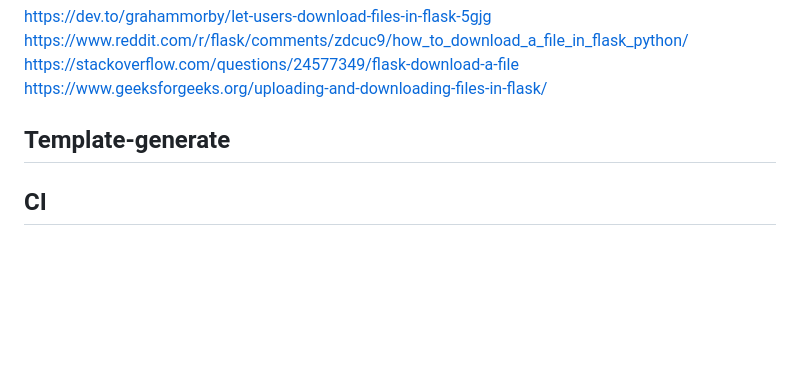
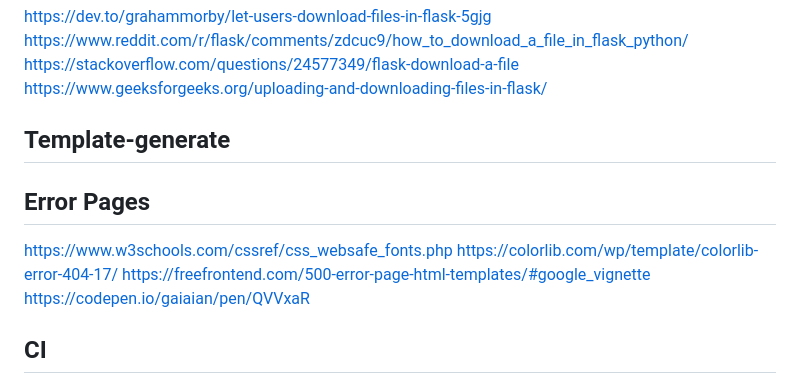
Before and after one commit to C4RR0T02/AdminGuard, a Markdown page: documentation/references.md, the part around the change. Rendered like a GitHub page; blank space fills up the shorter version.

Commit message:
feat: updated references

```diff
--- a/documentation/references.md
+++ b/documentation/references.md
@@ -73,6 +73,13 @@ https://www.geeksforgeeks.org/uploading-and-downloading-files-in-flask/
 ## Template-generate
 
 
+## Error Pages
+https://www.w3schools.com/cssref/css_websafe_fonts.php
+https://colorlib.com/wp/template/colorlib-error-404-17/
+https://freefrontend.com/500-error-page-html-templates/#google_vignette
+https://codepen.io/gaiaian/pen/QVVxaR
+
+
 ## CI
 https://semaphoreci.com/continuous-integration
 https://gitlab.com/C4RR0T02/csit-cicd-mini-challenge/-/blob/main/test_main.py
```
